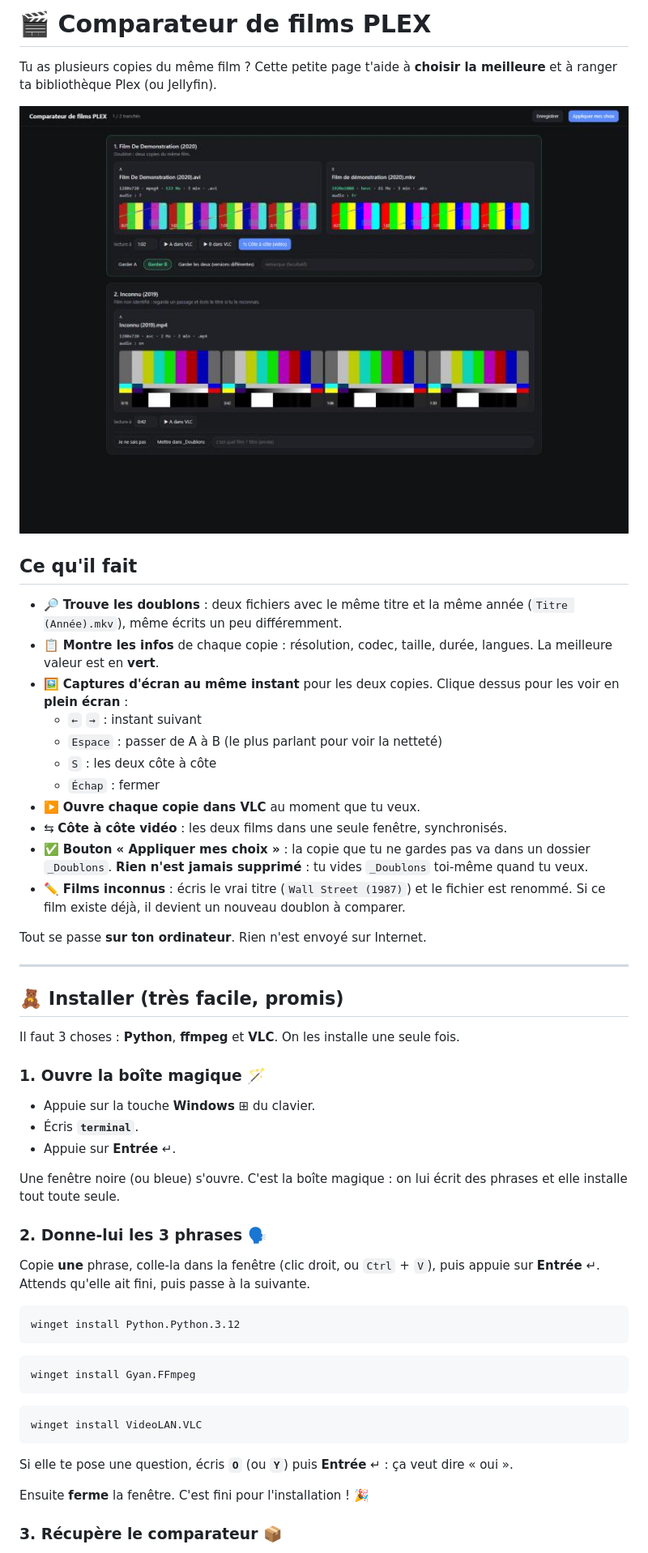
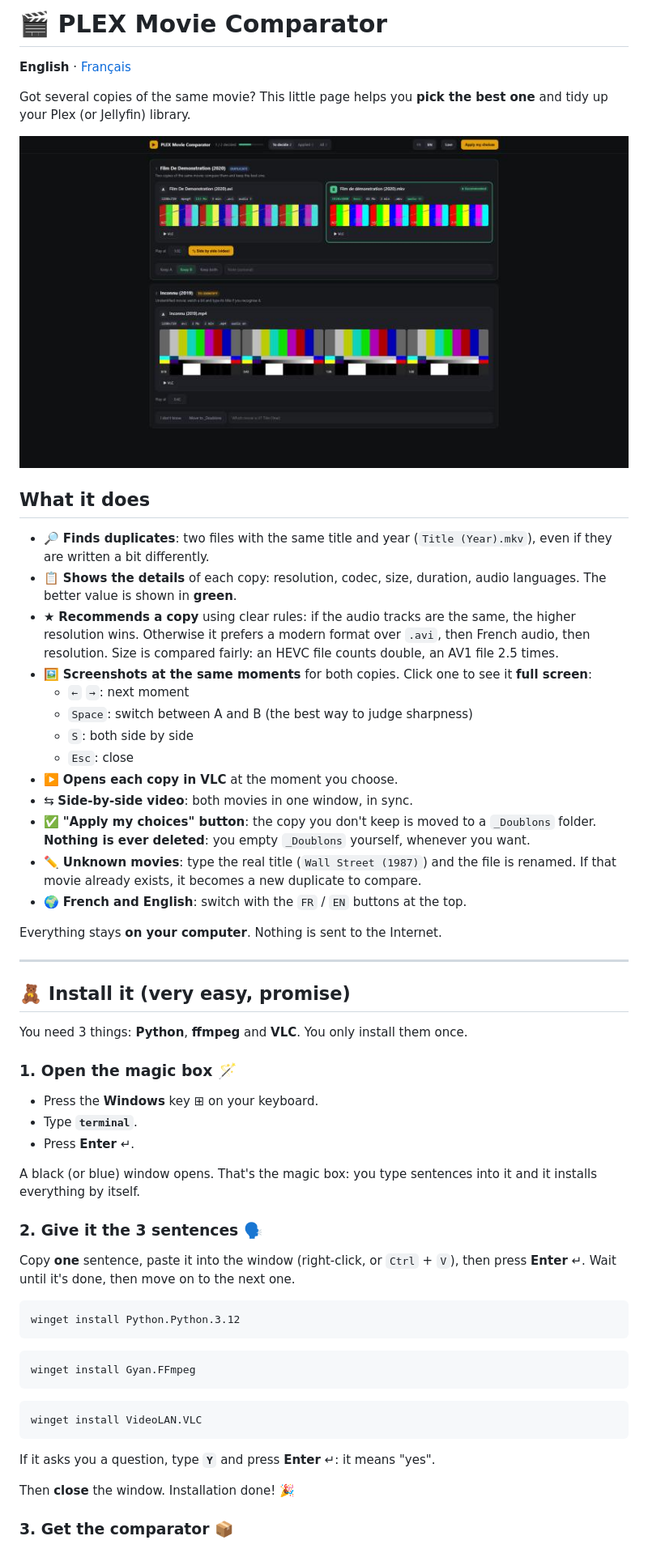
Before and after one commit to chriscouvreur/cineduel, a Markdown page: README.md, the part around one of its changes. Shown at 81% size. Rendered like a GitHub page; pictures changed too: docs/apercu-en.jpg (added), docs/apercu.jpg (deleted).

````diff
--- a/README.md
+++ b/README.md
@@ -1,42 +1,46 @@
-# 🎬 Comparateur de films PLEX
+# 🎬 PLEX Movie Comparator
 
-Tu as plusieurs copies du même film ? Cette petite page t'aide à **choisir la meilleure** et à ranger ta bibliothèque Plex (ou Jellyfin).
+**English** · [Français](README.fr.md)
 
-![Aperçu du comparateur](docs/apercu.jpg)
+Got several copies of the same movie? This little page helps you **pick the best one** and tidy up your Plex (or Jellyfin) library.
 
-## Ce qu'il fait
+![The comparator in English](docs/apercu-en.jpg)
 
-- 🔎 **Trouve les doublons** : deux fichiers avec le même titre et la même année (`Titre (Année).mkv`), même écrits un peu différemment.
-- 📋 **Montre les infos** de chaque copie : résolution, codec, taille, durée, langues. La meilleure valeur est en **vert**.
-- 🖼️ **Captures d'écran au même instant** pour les deux copies. Clique dessus pour les voir en **plein écran** :
-  - `←` `→` : instant suivant
-  - `Espace` : passer de A à B (le plus parlant pour voir la netteté)
-  - `S` : les deux côte à côte
-  - `Échap` : fermer
-- ▶️ **Ouvre chaque copie dans VLC** au moment que tu veux.
-- ⇆ **Côte à côte vidéo** : les deux films dans une seule fenêtre, synchronisés.
-- ✅ **Bouton « Appliquer mes choix »** : la copie que tu ne gardes pas va dans un dossier `_Doublons`. **Rien n'est jamais supprimé** : tu vides `_Doublons` toi-même quand tu veux.
-- ✏️ **Films inconnus** : écris le vrai titre (`Wall Street (1987)`) et le fichier est renommé. Si ce film existe déjà, il devient un nouveau doublon à comparer.
+## What it does
 
-Tout se passe **sur ton ordinateur**. Rien n'est envoyé sur Internet.
+- 🔎 **Finds duplicates**: two files with the same title and year (`Title (Year).mkv`), even if they are written a bit differently.
+- 📋 **Shows the details** of each copy: resolution, codec, size, duration, audio languages. The better value is shown in **green**.
+- ★ **Recommends a copy** using clear rules: if the audio tracks are the same, the higher resolution wins. Otherwise it prefers a modern format over `.avi`, then French audio, then resolution. Size is compared fairly: an HEVC file counts double, an AV1 file 2.5 times.
+- 🖼️ **Screenshots at the same moments** for both copies. Click one to see it **full screen**:
+  - `←` `→`: next moment
+  - `Space`: switch between A and B (the best way to judge sharpness)
+  - `S`: both side by side
+  - `Esc`: close
+- ▶️ **Opens each copy in VLC** at the moment you choose.
+- ⇆ **Side-by-side video**: both movies in one window, in sync.
+- ✅ **"Apply my choices" button**: the copy you don't keep is moved to a `_Doublons` folder. **Nothing is ever deleted**: you empty `_Doublons` yourself, whenever you want.
+- ✏️ **Unknown movies**: type the real title (`Wall Street (1987)`) and the file is renamed. If that movie already exists, it becomes a new duplicate to compare.
+- 🌍 **French and English**: switch with the `FR` / `EN` buttons at the top.
+
+Everything stays **on your computer**. Nothing is sent to the Internet.
 
 ---
 
-## 🧸 Installer (très facile, promis)
+## 🧸 Install it (very easy, promise)
 
-Il faut 3 choses : **Python**, **ffmpeg** et **VLC**. On les installe une seule fois.
+You need 3 things: **Python**, **ffmpeg** and **VLC**. You only install them once.
 
-### 1. Ouvre la boîte magique 🪄
+### 1. Open the magic box 🪄
 
-- Appuie sur la touche **Windows** ⊞ du clavier.
-- Écris **`terminal`**.
-- Appuie sur **Entrée** ↵.
+- Press the **Windows** key ⊞ on your keyboard.
+- Type **`terminal`**.
+- Press **Enter** ↵.
 
-Une fenêtre noire (ou bleue) s'ouvre. C'est la boîte magique : on lui écrit des phrases et elle installe tout toute seule.
+A black (or blue) window opens. That's the magic box: you type sentences into it and it installs everything by itself.
 
-### 2. Donne-lui les 3 phrases 🗣️
+### 2. Give it the 3 sentences 🗣️
 
-Copie **une** phrase, colle-la dans la fenêtre (clic droit, ou `Ctrl` + `V`), puis appuie sur **Entrée** ↵. Attends qu'elle ait fini, puis passe à la suivante.
+Copy **one** sentence, paste it into the window (right-click, or `Ctrl` + `V`), then press **Enter** ↵. Wait until it's done, then move on to the next one.
 
 ```
 winget install Python.Python.3.12
@@ -50,9 +54,9 @@ winget install Gyan.FFmpeg
 winget install VideoLAN.VLC
 ```
 
-Si elle te pose une question, écris **`O`** (ou **`Y`**) puis **Entrée** ↵ : ça veut dire « oui ».
+If it asks you a question, type **`Y`** and press **Enter** ↵: it means "yes".
 
-Ensuite **ferme** la fenêtre. C'est fini pour l'installation ! 🎉
+Then **close** the window. Installation done! 🎉
 
-### 3. Récupère le comparateur 📦
+### 3. Get the comparator 📦
 
````
Also changed, not shown: other parts of README.md (+44 -42 lines), README.fr.md (added, +140 -0 lines), docs/apercu-fr.jpg (added), 3 other files.
